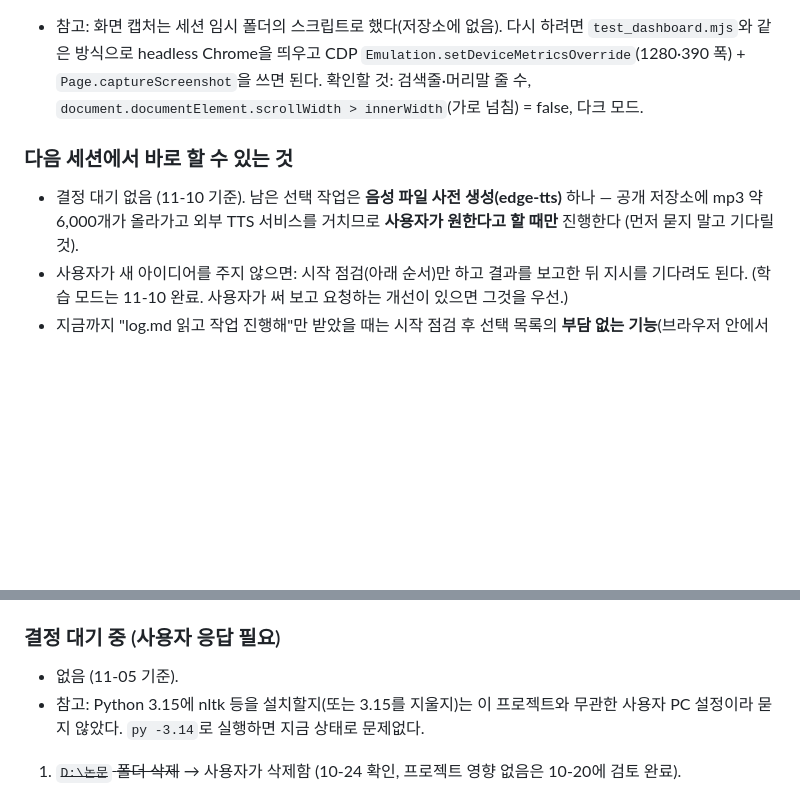
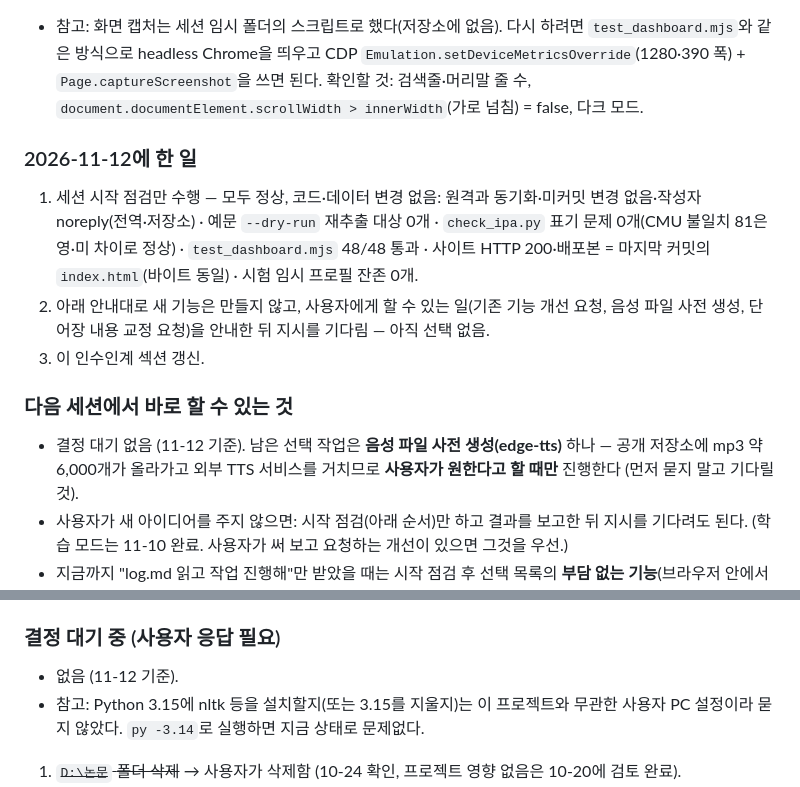
Before and after one commit to jyson12/PaperVoca, a Markdown page: log.md, 2 parts joined by grey strips. Drawn GitHub-style; blank space fills up the shorter version.

Commit message:
log.md: record 2026-11-12 startup check (all clear, no changes)
Co-Authored-By: Claude Opus 5.5 <noreply@anthropic.com>

```diff
--- a/log.md
+++ b/log.md
@@ -108,8 +108,17 @@
   headless Chrome을 띄우고 CDP `Emulation.setDeviceMetricsOverride`(1280·390 폭) + `Page.captureScreenshot`을 쓰면 된다.
   확인할 것: 검색줄·머리말 줄 수, `document.documentElement.scrollWidth > innerWidth`(가로 넘침) = false, 다크 모드.
 
+### 2026-11-12에 한 일
+1. 세션 시작 점검만 수행 — 모두 정상, 코드·데이터 변경 없음:
+   원격과 동기화·미커밋 변경 없음·작성자 noreply(전역·저장소) · 예문 `--dry-run` 재추출 대상 0개 ·
+   `check_ipa.py` 표기 문제 0개(CMU 불일치 81은 영·미 차이로 정상) · `test_dashboard.mjs` 48/48 통과 ·
+   사이트 HTTP 200·배포본 = 마지막 커밋의 `index.html`(바이트 동일) · 시험 임시 프로필 잔존 0개.
+2. 아래 안내대로 새 기능은 만들지 않고, 사용자에게 할 수 있는 일(기존 기능 개선 요청, 음성 파일 사전 생성,
+   단어장 내용 교정 요청)을 안내한 뒤 지시를 기다림 — 아직 선택 없음.
+3. 이 인수인계 섹션 갱신.
+
 ### 다음 세션에서 바로 할 수 있는 것
-- 결정 대기 없음 (11-10 기준). 남은 선택 작업은 **음성 파일 사전 생성(edge-tts)** 하나 — 공개 저장소에 mp3 약 6,000개가 올라가고
+- 결정 대기 없음 (11-12 기준). 남은 선택 작업은 **음성 파일 사전 생성(edge-tts)** 하나 — 공개 저장소에 mp3 약 6,000개가 올라가고
   외부 TTS 서비스를 거치므로 **사용자가 원한다고 할 때만** 진행한다 (먼저 묻지 말고 기다릴 것).
 - 사용자가 새 아이디어를 주지 않으면: 시작 점검(아래 순서)만 하고 결과를 보고한 뒤 지시를 기다려도 된다.
   (학습 모드는 11-10 완료. 사용자가 써 보고 요청하는 개선이 있으면 그것을 우선.)
@@ -158,7 +167,7 @@ node scripts/test_dashboard.mjs                   # (선택) 대시보드 자동
 - `.mcp.json`의 MCP 서버 버전을 올릴 때는 GitHub 보안 권고와 출시 시점(최소 2주 경과)을 먼저 확인한다.
 
 ### 결정 대기 중 (사용자 응답 필요)
-- 없음 (11-05 기준).
+- 없음 (11-12 기준).
 - 참고: Python 3.15에 nltk 등을 설치할지(또는 3.15를 지울지)는 이 프로젝트와 무관한 사용자 PC 설정이라 묻지 않았다.
   `py -3.14`로 실행하면 지금 상태로 문제없다.
 1. ~~`D:\논문` 폴더 삭제~~ → 사용자가 삭제함 (10-24 확인, 프로젝트 영향 없음은 10-20에 검토 완료).
```
Also changed, not shown: other parts of log.md (+2 -2 lines).
